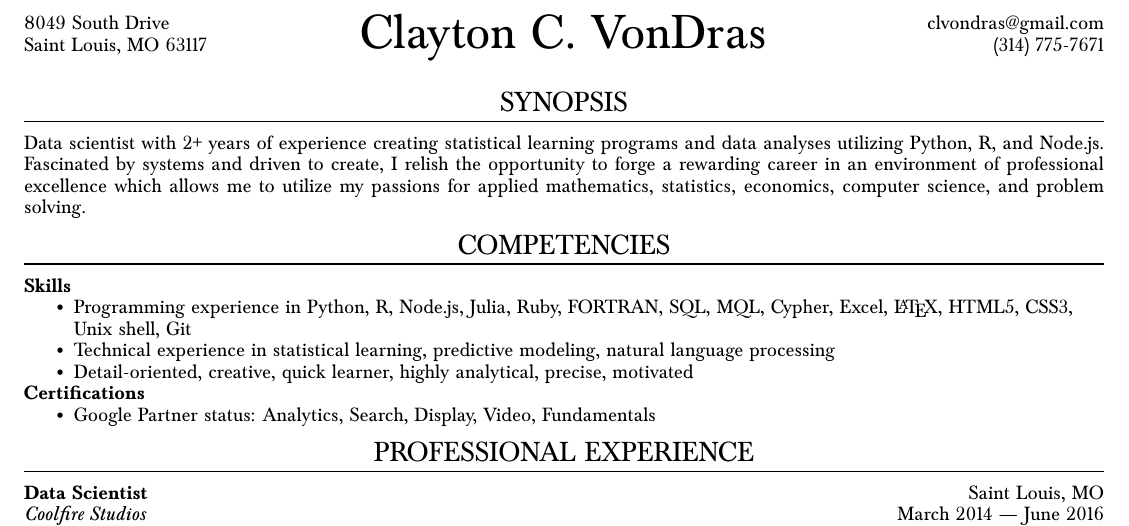
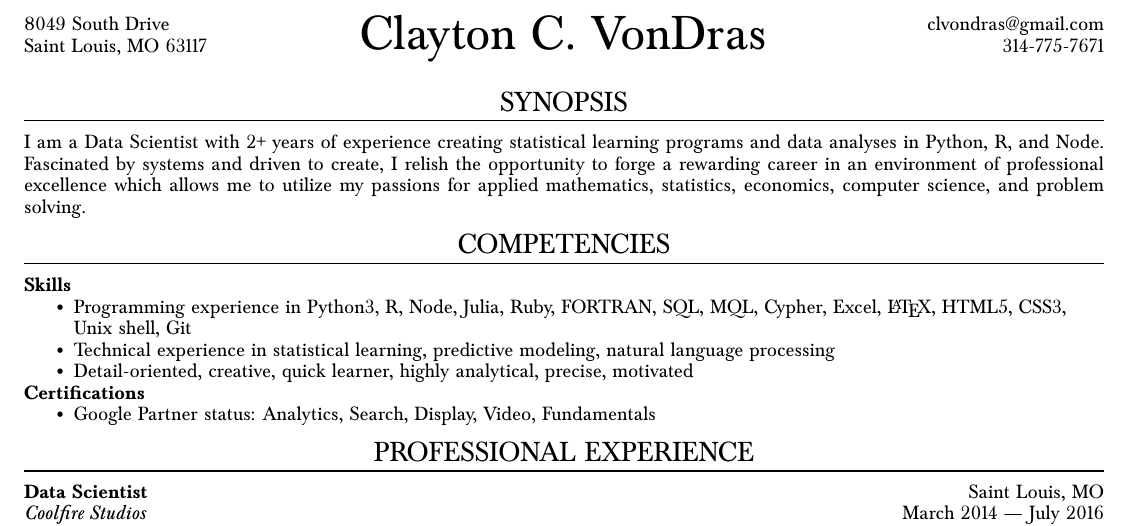
Before and after one commit to clvondras/resume, a LaTeX CV (resume.tex): part of the page, cut so that both start at the same text. Compiled offline with pdfLaTeX.

Commit message:
Minor fixes

```diff
--- a/resume.tex
+++ b/resume.tex
@@ -24,7 +24,7 @@
 \newcommand{\street}{8049 South Drive}
 \newcommand{\city}{Saint Louis, MO}
 \newcommand{\postal}{63117}
-\newcommand{\phone}{(314) 775-7671}
+\newcommand{\phone}{314-775-7671}
 \newcommand{\email}{clvondras@gmail.com}
 
 \thispagestyle{empty}
@@ -106,14 +106,14 @@
 \vspace{10pt}
 
 \begin{ressection}{Synopsis}
-Data scientist with 2+ years of experience creating statistical learning programs and data analyses utilizing Python, R, and Node.js. Fascinated by systems and driven to create, I relish the opportunity to forge a rewarding career in an environment of professional excellence which allows me to utilize my passions for applied mathematics, statistics, economics, computer science, and problem solving.
+I am a Data Scientist with 2+ years of experience creating statistical learning programs and data analyses in Python, R, and Node. Fascinated by systems and driven to create, I relish the opportunity to forge a rewarding career in an environment of professional excellence which allows me to utilize my passions for applied mathematics, statistics, economics, computer science, and problem solving.
 \end{ressection}
 
 %Relevant Skills
 \begin{ressection}{Competencies}
 \textbf{Skills}
 \begin{itemize}[noitemsep,nolistsep]
-\resitem{Programming experience in Python, R, Node.js, Julia, Ruby, FORTRAN, SQL, MQL, Cypher, Excel, \LaTeX, HTML5, CSS3, Unix shell, Git}
+\resitem{Programming experience in Python3, R, Node, Julia, Ruby, FORTRAN, SQL, MQL, Cypher, Excel, \LaTeX, HTML5, CSS3, Unix shell, Git}
 \resitem{Technical experience in statistical learning, predictive modeling, natural language processing}
 \resitem{Detail-oriented, creative, quick learner, highly analytical, precise, motivated}
 \end{itemize}
@@ -129,7 +129,7 @@ Data scientist with 2+ years of experience creating statistical learning program
 
 \begin{ressection}{Professional Experience}
 
-\begin{resentry}{Data Scientist}{Coolfire Studios}{Saint Louis, MO}{March 2014 --- June 2016}
+\begin{resentry}{Data Scientist}{Coolfire Studios}{Saint Louis, MO}{March 2014 --- July 2016}
 \resitem{Established the data science program for the Digital Engagement division}
 \resitem{Created scripts to rapidly collect social data from YouTube, Facebook, AdWords, and Twitter APIs, at-scale}
 \resitem{Visualized data and relationships with \texttt{ggplot2} and \texttt{d3.js}}
```
Also changed, not shown: resume.pdf.
